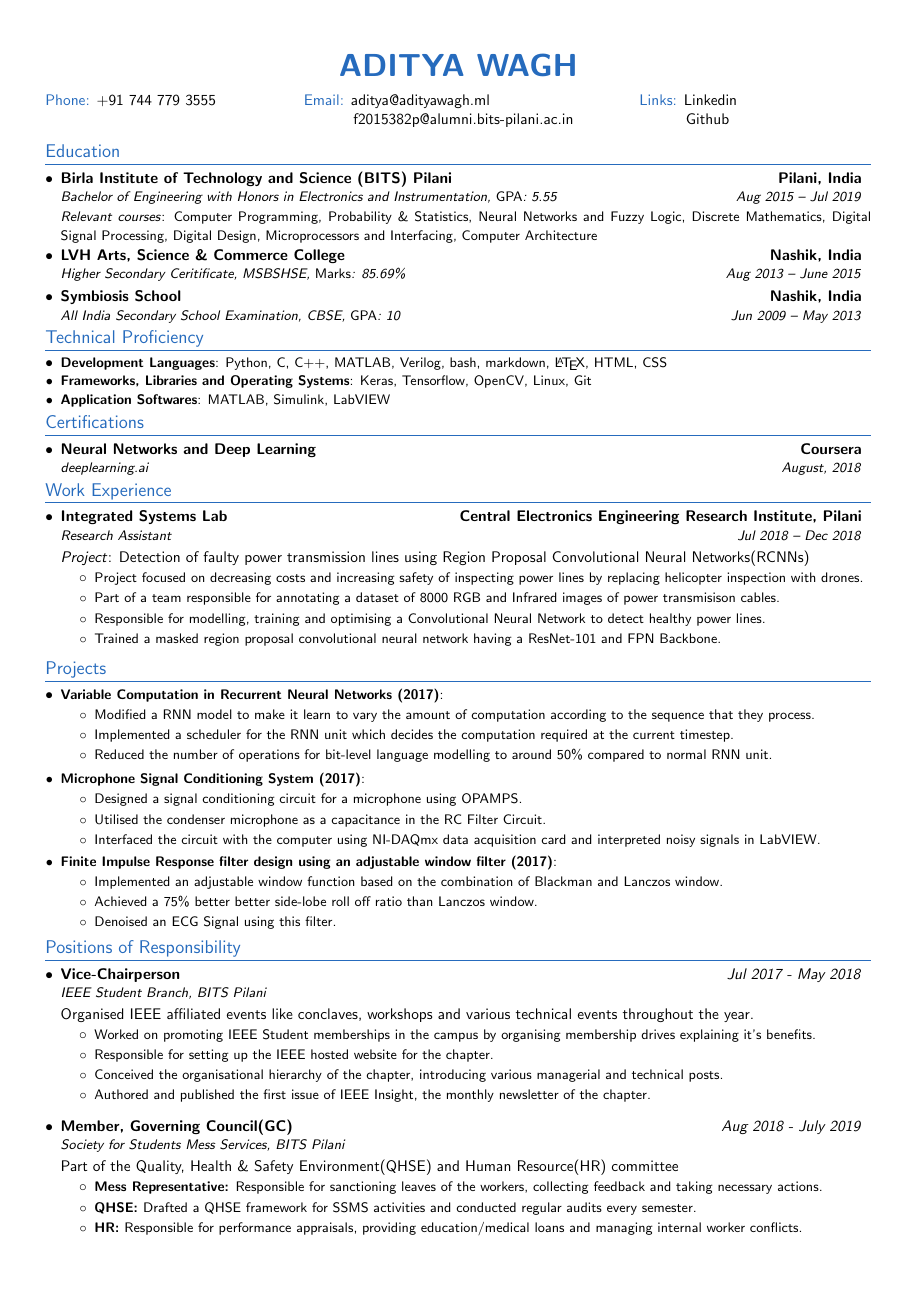
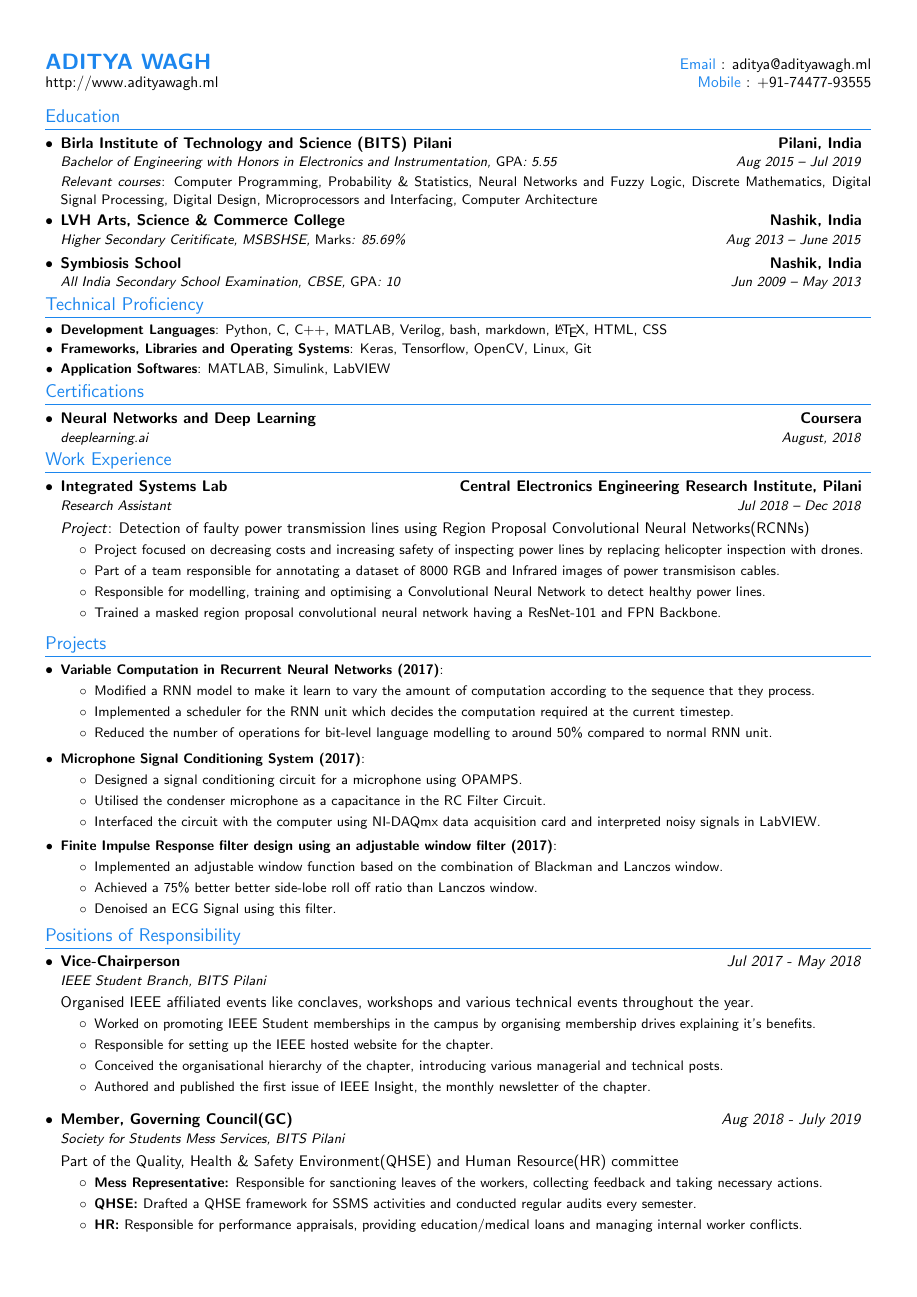
Before and after one commit to ad1tyawagh/resume, a LaTeX CV (aditya_resume.tex): the whole page. Compiled offline with pdfLaTeX.

Commit message:
updated resume header

```diff
--- a/aditya_resume.tex
+++ b/aditya_resume.tex
@@ -6,7 +6,8 @@
 % Date Modified : 01/06/2019
 %------------------------
 
-\documentclass[letterpaper,10pt]{article}
+
+\documentclass[a4paper]{article}
 \renewcommand{\familydefault}{\sfdefault}
 \usepackage{latexsym}
 \usepackage{titlesec}
@@ -61,12 +62,12 @@ left=23.1mm
 
 
 %\colorlet{varHeadingColor}{MidnightBlue}
-\colorlet{varHeadingColor}{NavyBlue}
+%\colorlet{varHeadingColor}{NavyBlue}
 %\colorlet{varHeadingColor}{ProcessBlue}
 %\colorlet{varHeadingColor}{Turquoise}
 %\colorlet{varHeadingColor}{TealBlue}
 %\colorlet{varHeadingColor}{Cerulean}
-%\colorlet{varHeadingColor}{DodgerBlue2}
+\colorlet{varHeadingColor}{DodgerBlue2}
 %\colorlet{varHeadingColor}{CornflowerBlue}
 %\colorlet{varHeadingColor}{DodgerBlue4}
 
@@ -82,19 +83,6 @@ left=23.1mm
 	\item\small{
 		\textbf{#1}{: #2 \vspace{-5pt}}
 	}
-}
-
-\newcommand{\resumeHeader}[4]{
-	\begin{center}
-		{\color{varHeadingColor}
-			\textbf{\huge{#1}}} \\
-		\vspace*{10pt}
-		\begin{vwcol}[widths={0.30,0.40,0.33},
-			justify=flush,rule=0pt]
-			{{\color{varHeadingColor}Phone:} #2\\ \\}\hspace{0pt}{{\color{varHeadingColor}Email:} #3\\ }{{\color{varHeadingColor}Links:} #4}
-		\end{vwcol}
-		\vspace*{0pt}
-	\end{center}
 }
 
 \newcommand{\resumeSubheadingEducation}[4]{
@@ -138,7 +126,10 @@ left=23.1mm
 
 	%
 	%----------HEADING-----------------
-	\resumeHeader{\href{https://www.adityawagh.ml}{ADITYA WAGH}}{+91 744 779 3555 }{\href{mailto:aditya@adityawagh.ml}{aditya@adityawagh.ml} \\ \hspace*{29pt} \href{mailto:f2015382p@alumni.bits-pilani.ac.in}{f2015382p@alumni.bits-pilani.ac.in}}{\href{https://www.linkedin.com/in/waghaditya/}{Linkedin} \\ \hspace*{27pt} \href{https://github.com/ad1tyawagh}{Github}}
+\begin{tabular*}{\textwidth}{l@{\extracolsep{\fill}}r}
+  \textbf{\href{http://adityawagh.ml/}{\Large \color{varHeadingColor} ADITYA WAGH}} & {\color{varHeadingColor}Email} : \href{mailto:aditya@adityawagh.ml}{aditya@adityawagh.ml}\\
+  \href{http://adityawagh.ml/}{http://www.adityawagh.ml} & {\color{varHeadingColor}Mobile} : +91-74477-93555 \\
+\end{tabular*}
 
 
 
```
Also changed, not shown: aditya_resume.pdf.
